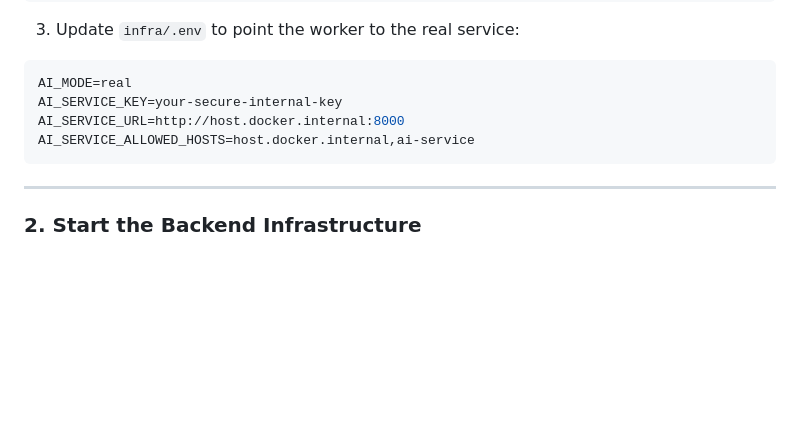
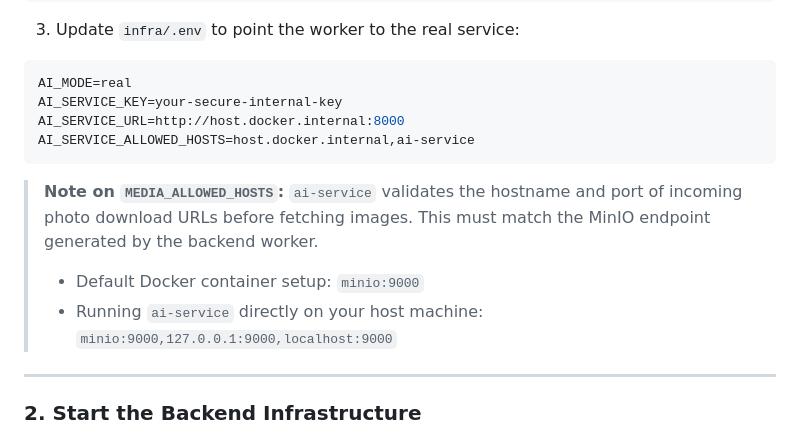
Before and after one commit to JavaneseIvankov/carin, a Markdown page: README.md, the part around the change. Rendered like a GitHub page; blank space fills up the shorter version.

Commit message:
docs: clarify MEDIA_ALLOWED_HOSTS matching MinIO endpoint in README

````diff
--- a/README.md
+++ b/README.md
@@ -111,6 +111,10 @@ AI_SERVICE_URL=http://host.docker.internal:8000
 AI_SERVICE_ALLOWED_HOSTS=host.docker.internal,ai-service
 ```
 
+> **Note on `MEDIA_ALLOWED_HOSTS`:** `ai-service` validates the hostname and port of incoming photo download URLs before fetching images. This must match the MinIO endpoint generated by the backend worker.
+> - Default Docker container setup: `minio:9000`
+> - Running `ai-service` directly on your host machine: `minio:9000,127.0.0.1:9000,localhost:9000`
+
 ---
 
 ### 2. Start the Backend Infrastructure
````
